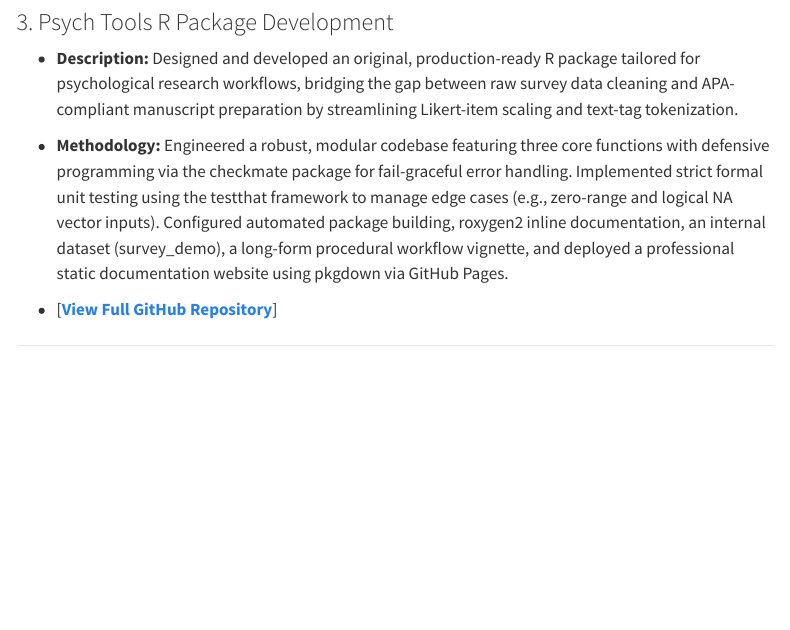
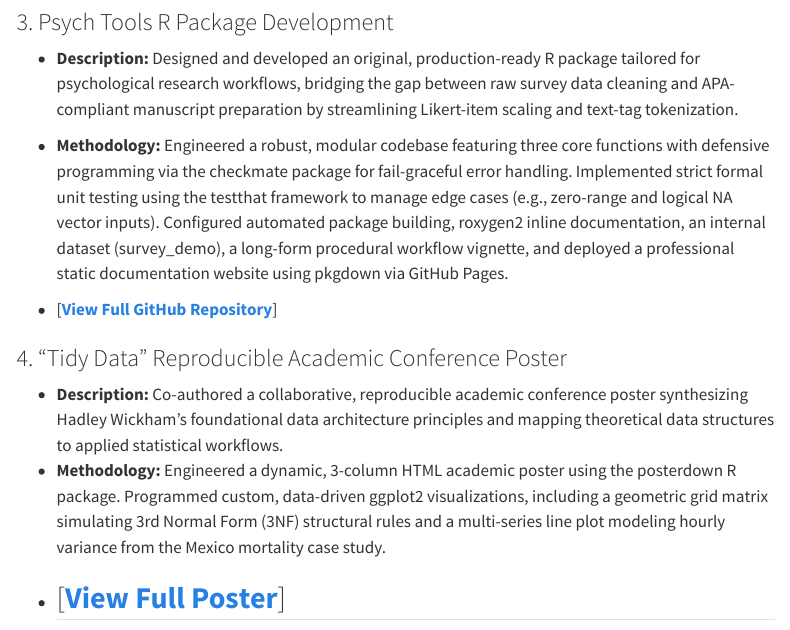
Before and after one commit to Joonpyo-Ahn/Joonpyo-Ahn.github.io, a Quarto document (projects.qmd): the page in a window 1100 px wide, from 650 px down. Rendered offline with R 4.5, knitr and Pandoc in place of Quarto, with nearby package versions; menus at the side of the page are left out.

Commit message:
add the last project file

```diff
--- a/projects.qmd
+++ b/projects.qmd
@@ -24,6 +24,11 @@ These projects showcase data science pipelines built during my coursework, encom
 * **Methodology:** Engineered a robust, modular codebase featuring three core functions with defensive programming via the checkmate package for fail-graceful error handling. Implemented strict formal unit testing using the testthat framework to manage edge cases (e.g., zero-range and logical NA vector inputs). Configured automated package building, roxygen2 inline documentation, an internal dataset (survey_demo), a long-form procedural workflow vignette, and deployed a professional static documentation website using pkgdown via GitHub Pages.
 * [**[View Full GitHub Repository](https://github.com/ADC-405-S26/Pyo_project4)**]
 
+
+### 4. "Tidy Data" Reproducible Academic Conference Poster
+* **Description:** Co-authored a collaborative, reproducible academic conference poster synthesizing Hadley Wickham’s foundational data architecture principles and mapping theoretical data structures to applied statistical workflows.
+* **Methodology:** Engineered a dynamic, 3-column HTML academic poster using the posterdown R package. Programmed custom, data-driven ggplot2 visualizations, including a geometric grid matrix simulating 3rd Normal Form (3NF) structural rules and a multi-series line plot modeling hourly variance from the Mexico mortality case study.
+* [**[View Full Poster](Paperposter.html)**]
 ---
 
 ## 🚀 Personal Projects
```
Also changed, not shown: Paperposter.html (added), docs/search.json, 3 other files.
